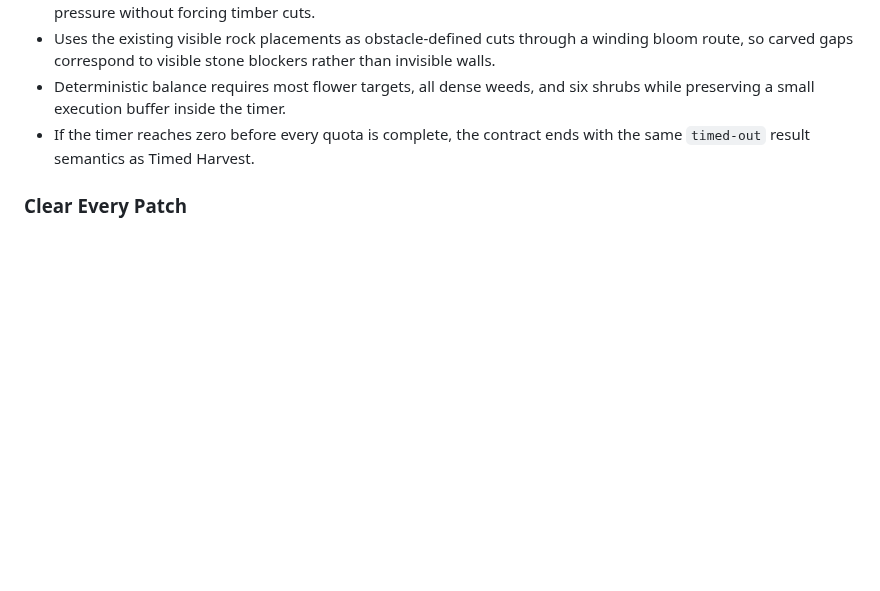
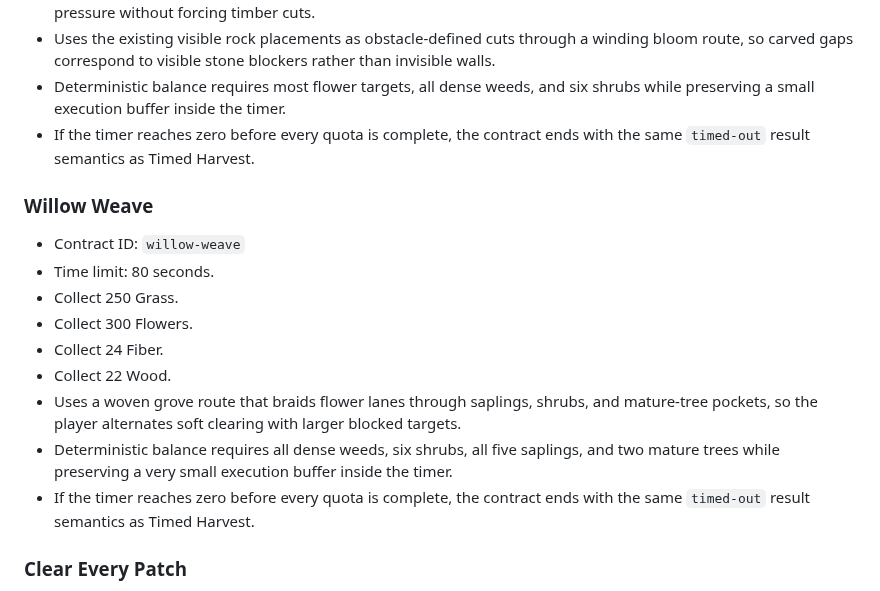
Before and after one commit to paulrobello/grass-blade, a Markdown page: PRD.md, the part around the change. GitHub-like rendering; blank space fills up the shorter version.

```diff
--- a/PRD.md
+++ b/PRD.md
@@ -401,6 +401,18 @@ Authored contracts are selected by deterministic contract ID and seed. The defau
 - Deterministic balance requires most flower targets, all dense weeds, and six shrubs while preserving a small execution buffer inside the timer.
 - If the timer reaches zero before every quota is complete, the contract ends with the same `timed-out` result semantics as Timed Harvest.
 
+### Willow Weave
+
+- Contract ID: `willow-weave`
+- Time limit: 80 seconds.
+- Collect 250 Grass.
+- Collect 300 Flowers.
+- Collect 24 Fiber.
+- Collect 22 Wood.
+- Uses a woven grove route that braids flower lanes through saplings, shrubs, and mature-tree pockets, so the player alternates soft clearing with larger blocked targets.
+- Deterministic balance requires all dense weeds, six shrubs, all five saplings, and two mature trees while preserving a very small execution buffer inside the timer.
+- If the timer reaches zero before every quota is complete, the contract ends with the same `timed-out` result semantics as Timed Harvest.
+
 ### Clear Every Patch
 
 - Contract ID: `clear-every-patch`
```
Also changed, not shown: README.md (+4 -2 lines), progress.md (+1 -0 lines).
